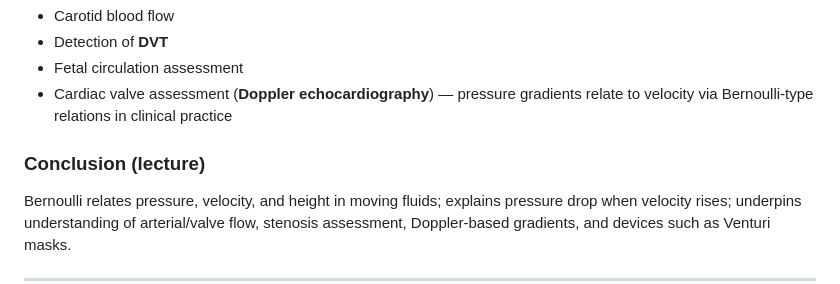
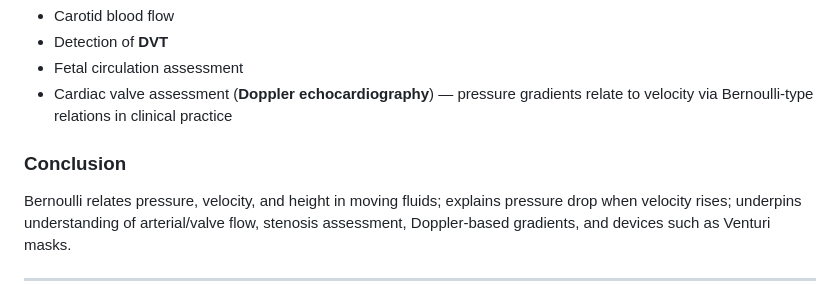
Before and after one commit to Ancient7999/medphys-pt1, a Markdown page: content/chapter-3.md, the part around the change. GitHub-like rendering.

Commit message:
Drop unnecessary (lecture) from Conclusion headings

```diff
--- a/content/chapter-3.md
+++ b/content/chapter-3.md
@@ -186,7 +186,7 @@ Non-invasive measurement of **velocity and direction** of blood flow. Applicatio
 - Fetal circulation assessment
 - Cardiac valve assessment (**Doppler echocardiography**) — pressure gradients relate to velocity via Bernoulli-type relations in clinical practice
 
-### Conclusion (lecture)
+### Conclusion
 
 Bernoulli relates pressure, velocity, and height in moving fluids; explains pressure drop when velocity rises; underpins understanding of arterial/valve flow, stenosis assessment, Doppler-based gradients, and devices such as Venturi masks.
 
```
